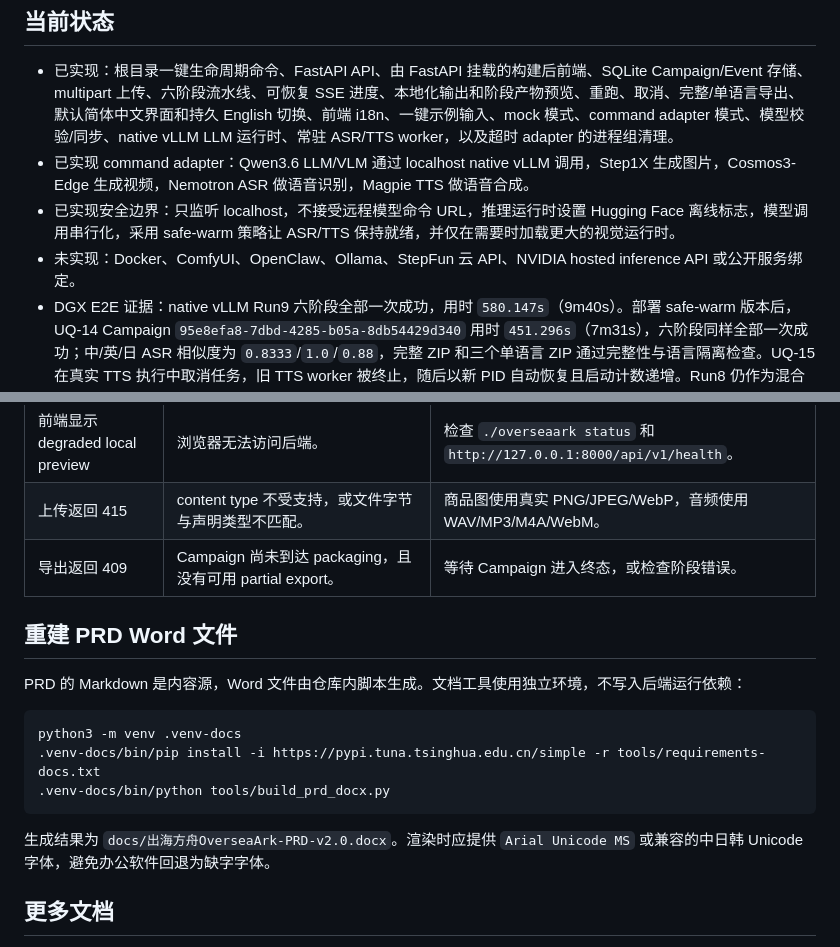
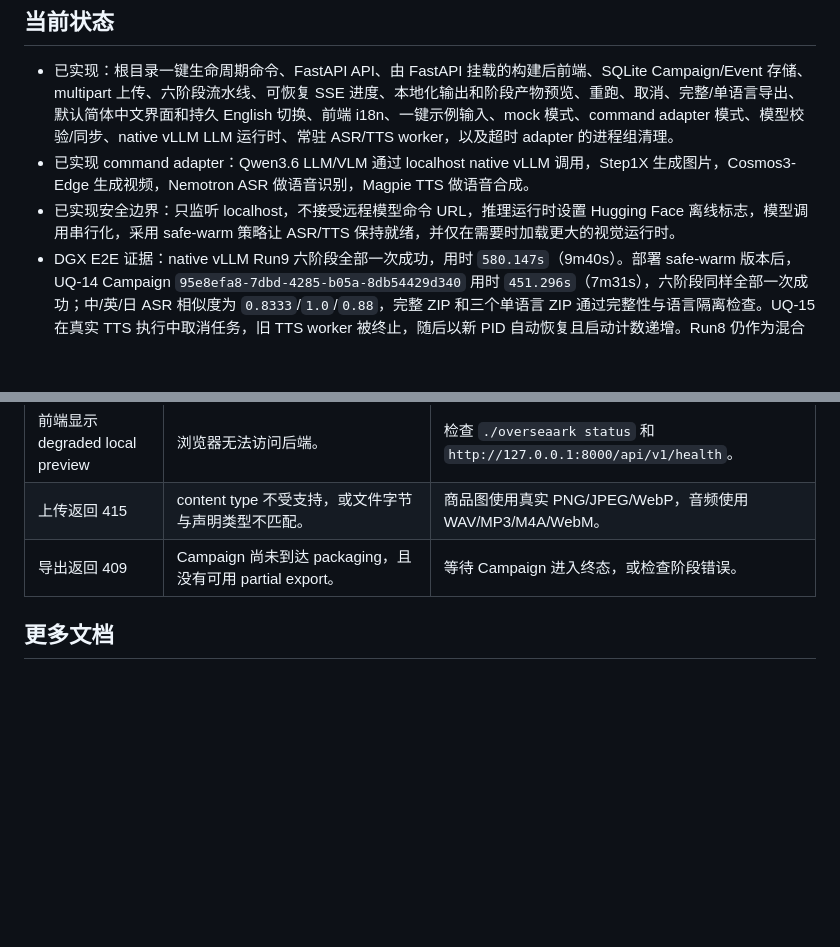
Before and after one commit to RongjieChen/overseaark, a Markdown page: README.md, 2 parts joined by grey strips. Drawn GitHub-style; blank space fills up the shorter version.

````diff
--- a/README.md
+++ b/README.md
@@ -13,7 +13,6 @@
 - 已实现：根目录一键生命周期命令、FastAPI API、由 FastAPI 挂载的构建后前端、SQLite Campaign/Event 存储、multipart 上传、六阶段流水线、可恢复 SSE 进度、本地化输出和阶段产物预览、重跑、取消、完整/单语言导出、默认简体中文界面和持久 English 切换、前端 i18n、一键示例输入、mock 模式、command adapter 模式、模型校验/同步、native vLLM LLM 运行时、常驻 ASR/TTS worker，以及超时 adapter 的进程组清理。
 - 已实现 command adapter：Qwen3.6 LLM/VLM 通过 localhost native vLLM 调用，Step1X 生成图片，Cosmos3-Edge 生成视频，Nemotron ASR 做语音识别，Magpie TTS 做语音合成。
 - 已实现安全边界：只监听 localhost，不接受远程模型命令 URL，推理运行时设置 Hugging Face 离线标志，模型调用串行化，采用 safe-warm 策略让 ASR/TTS 保持就绪，并仅在需要时加载更大的视觉运行时。
-- 未实现：Docker、ComfyUI、OpenClaw、Ollama、StepFun 云 API、NVIDIA hosted inference API 或公开服务绑定。
 - DGX E2E 证据：native vLLM Run9 六阶段全部一次成功，用时 `580.147s`（9m40s）。部署 safe-warm 版本后，UQ-14 Campaign `95e8efa8-7dbd-4285-b05a-8db54429d340` 用时 `451.296s`（7m31s），六阶段同样全部一次成功；中/英/日 ASR 相似度为 `0.8333`/`1.0`/`0.88`，完整 ZIP 和三个单语言 ZIP 通过完整性与语言隔离检查。UQ-15 在真实 TTS 执行中取消任务，旧 TTS worker 被终止，随后以新 PID 自动恢复且启动计数递增。Run8 仍作为混合脚本口播缺陷的真实负面证据保留。当前构建下“三轮连续合格运行”的更严格验收标准仍未完成。
 
 ## DGX Spark 快速启动
@@ -409,18 +408,6 @@ OVERSEAARK_ADAPTER_MODE=mock OVERSEAARK_MOCK_MODE=1 OVERSEAARK_SKIP_MODELS=1 ./o
 | 上传返回 415 | content type 不受支持，或文件字节与声明类型不匹配。 | 商品图使用真实 PNG/JPEG/WebP，音频使用 WAV/MP3/M4A/WebM。 |
 | 导出返回 409 | Campaign 尚未到达 packaging，且没有可用 partial export。 | 等待 Campaign 进入终态，或检查阶段错误。 |
 
-## 重建 PRD Word 文件
-
-PRD 的 Markdown 是内容源，Word 文件由仓库内脚本生成。文档工具使用独立环境，不写入后端运行依赖：
-
-```bash
-python3 -m venv .venv-docs
-.venv-docs/bin/pip install -i https://pypi.tuna.tsinghua.edu.cn/simple -r tools/requirements-docs.txt
-.venv-docs/bin/python tools/build_prd_docx.py
-```
-
-生成结果为 `docs/出海方舟OverseaArk-PRD-v2.0.docx`。渲染时应提供 `Arial Unicode MS` 或兼容的中日韩 Unicode 字体，避免办公软件回退为缺字字体。
-
 ## 更多文档
 
 - [Architecture](docs/ARCHITECTURE.md)
````
Also changed, not shown: README.en.md (+0 -13 lines).
